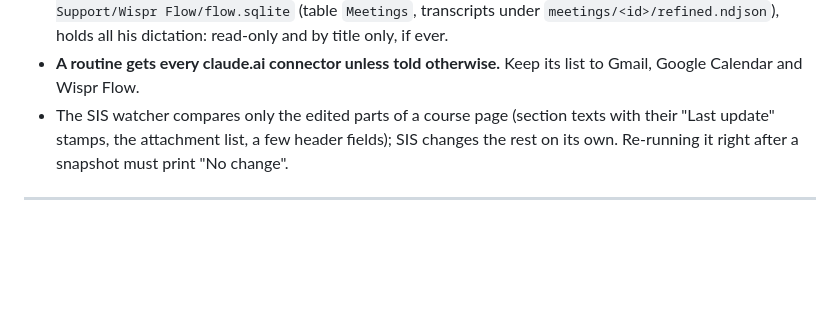
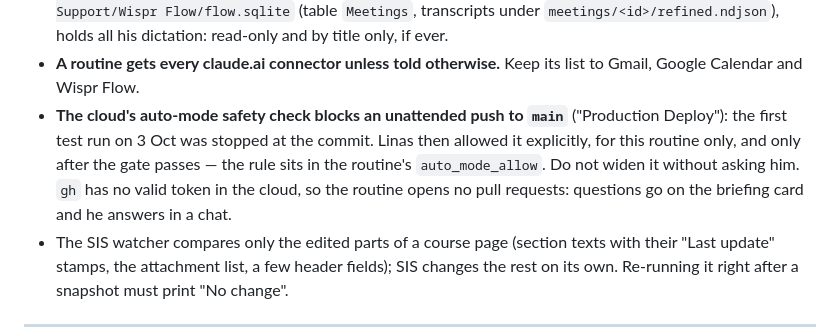
Before and after one commit to kadzidrogalinasdraven/study-planner, a Markdown page: CLAUDE.md, the part around the change. Drawn GitHub-style; blank space fills up the shorter version.

Commit message:
The planner check publishes only after the gate, with Linas's explicit permission; questions go on the briefing card
Co-Authored-By: Claude Opus 5.5 <noreply@anthropic.com>

```diff
--- a/CLAUDE.md
+++ b/CLAUDE.md
@@ -523,6 +523,11 @@ Things that are easy to get wrong:
   `meetings/<id>/refined.ndjson`), holds all his dictation: read-only and by title only, if ever.
 - **A routine gets every claude.ai connector unless told otherwise.** Keep its list to Gmail,
   Google Calendar and Wispr Flow.
+- **The cloud's auto-mode safety check blocks an unattended push to `main`** ("Production Deploy"):
+  the first test run on 3 Oct was stopped at the commit. Linas then allowed it explicitly, for this
+  routine only, and only after the gate passes — the rule sits in the routine's
+  `auto_mode_allow`. Do not widen it without asking him. `gh` has no valid token in the cloud, so
+  the routine opens no pull requests: questions go on the briefing card and he answers in a chat.
 - The SIS watcher compares only the edited parts of a course page (section texts with their
   "Last update" stamps, the attachment list, a few header fields); SIS changes the rest on its own.
   Re-running it right after a snapshot must print "No change".
```
Also changed, not shown: AUTOMATION.md (+12 -9 lines).
